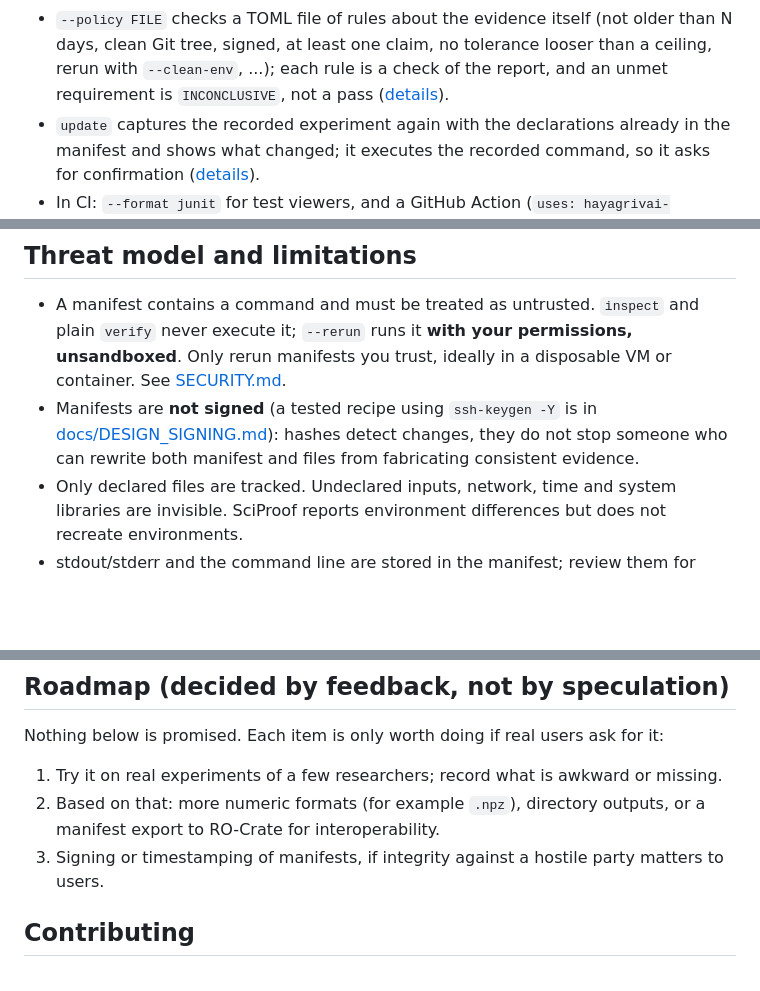
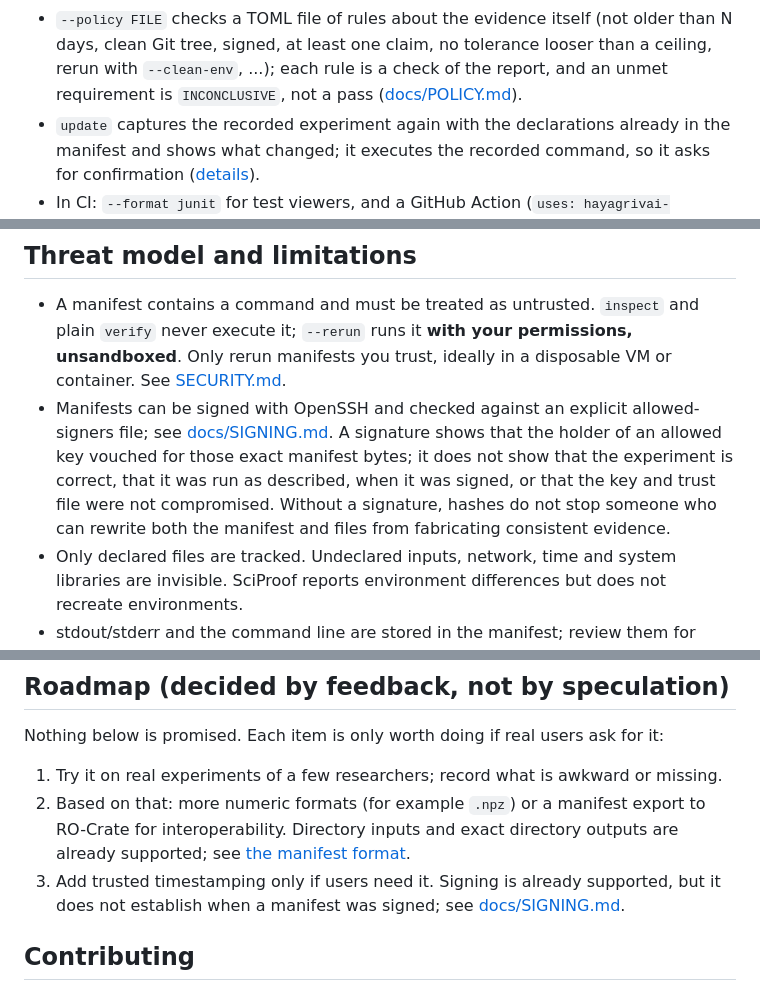
Before and after one commit to Aaqibhafeezkhan/sciproof, a Markdown page: README.md, 3 parts joined by grey strips. GitHub-like rendering; blank space fills up the shorter version.

Commit message:
docs: update README for released features (#80)
* docs: update README for released features

* docs: match README sample with verify output

---------

Co-authored-by: masyarakatai <202437583+masyarakatai@users.noreply.github.com>

```diff
--- a/README.md
+++ b/README.md
@@ -213,7 +213,7 @@ sciproof suggest-inputs [--input P]... [--output P]... -- COMMAND [ARGS...]
 * `--policy FILE` checks a TOML file of rules about the evidence itself (not older than N days,
   clean Git tree, signed, at least one claim, no tolerance looser than a ceiling, rerun with
   `--clean-env`, ...); each rule is a check of the report, and an unmet requirement is
-  `INCONCLUSIVE`, not a pass ([details](https://github.com/hayagrivai-labs/sciproof/blob/main/docs/POLICY.md)).
+  `INCONCLUSIVE`, not a pass ([docs/POLICY.md](https://github.com/hayagrivai-labs/sciproof/blob/main/docs/POLICY.md)).
 * `update` captures the recorded experiment again with the declarations already in the manifest
   and shows what changed; it executes the recorded command, so it asks for confirmation
   ([details](https://github.com/hayagrivai-labs/sciproof/blob/main/docs/UPDATE.md)).
@@ -258,9 +258,12 @@ Inputs, outputs (`result`, `report`) and the safety notes: [docs/CI.md](https://
 * A manifest contains a command and must be treated as untrusted. `inspect` and plain `verify`
   never execute it; `--rerun` runs it **with your permissions, unsandboxed**. Only rerun
   manifests you trust, ideally in a disposable VM or container. See [SECURITY.md](https://github.com/hayagrivai-labs/sciproof/blob/main/SECURITY.md).
-* Manifests are **not signed** (a tested recipe using `ssh-keygen -Y` is in
-  [docs/DESIGN_SIGNING.md](https://github.com/hayagrivai-labs/sciproof/blob/main/docs/DESIGN_SIGNING.md)): hashes detect changes, they do not stop someone who can rewrite
-  both manifest and files from fabricating consistent evidence.
+* Manifests can be signed with OpenSSH and checked against an explicit allowed-signers file;
+  see [docs/SIGNING.md](https://github.com/hayagrivai-labs/sciproof/blob/main/docs/SIGNING.md).
+  A signature shows that the holder of an allowed key vouched for those exact manifest bytes; it
+  does not show that the experiment is correct, that it was run as described, when it was signed,
+  or that the key and trust file were not compromised. Without a signature, hashes do not stop
+  someone who can rewrite both the manifest and files from fabricating consistent evidence.
 * Only declared files are tracked. Undeclared inputs, network, time and system libraries are
   invisible. SciProof reports environment differences but does not recreate environments.
 * stdout/stderr and the command line are stored in the manifest; review them for secrets.
@@ -286,9 +289,11 @@ Full analysis, with what could not be confirmed: [docs/COMPETITIVE_ANALYSIS.md](
 Nothing below is promised. Each item is only worth doing if real users ask for it:
 
 1. Try it on real experiments of a few researchers; record what is awkward or missing.
-2. Based on that: more numeric formats (for example `.npz`), directory outputs, or a manifest export to RO-Crate
-   for interoperability.
-3. Signing or timestamping of manifests, if integrity against a hostile party matters to users.
+2. Based on that: more numeric formats (for example `.npz`) or a manifest export to RO-Crate for
+   interoperability. Directory inputs and exact directory outputs are already supported; see
+   [the manifest format](https://github.com/hayagrivai-labs/sciproof/blob/main/docs/MANIFEST.md#directories).
+3. Add trusted timestamping only if users need it. Signing is already supported, but it does not
+   establish when a manifest was signed; see [docs/SIGNING.md](https://github.com/hayagrivai-labs/sciproof/blob/main/docs/SIGNING.md).
 
 ## Contributing
 
```
